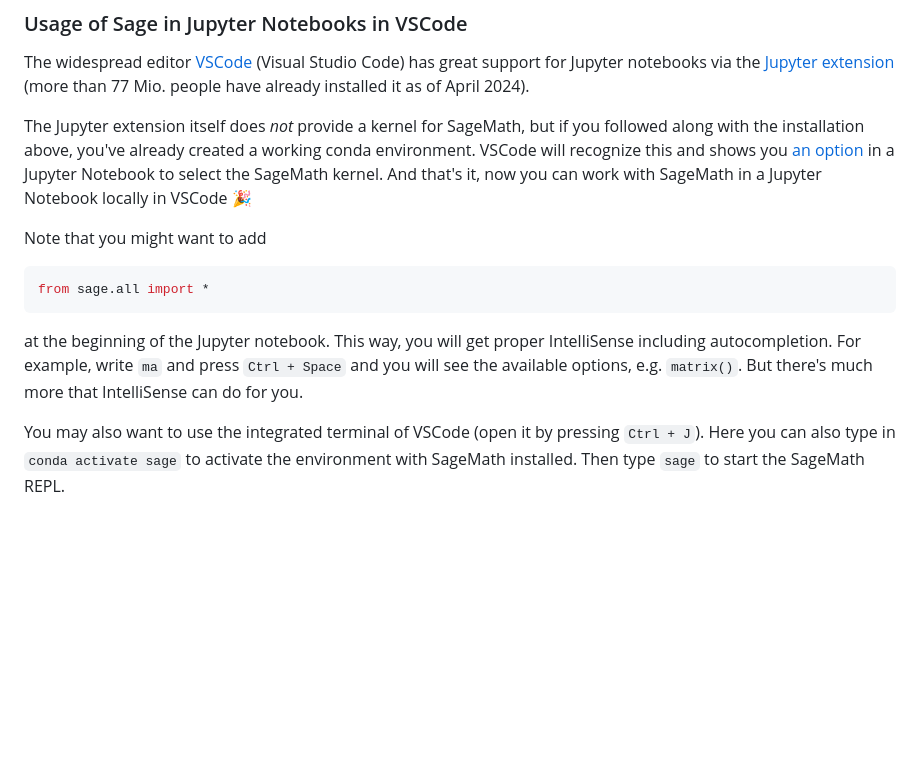
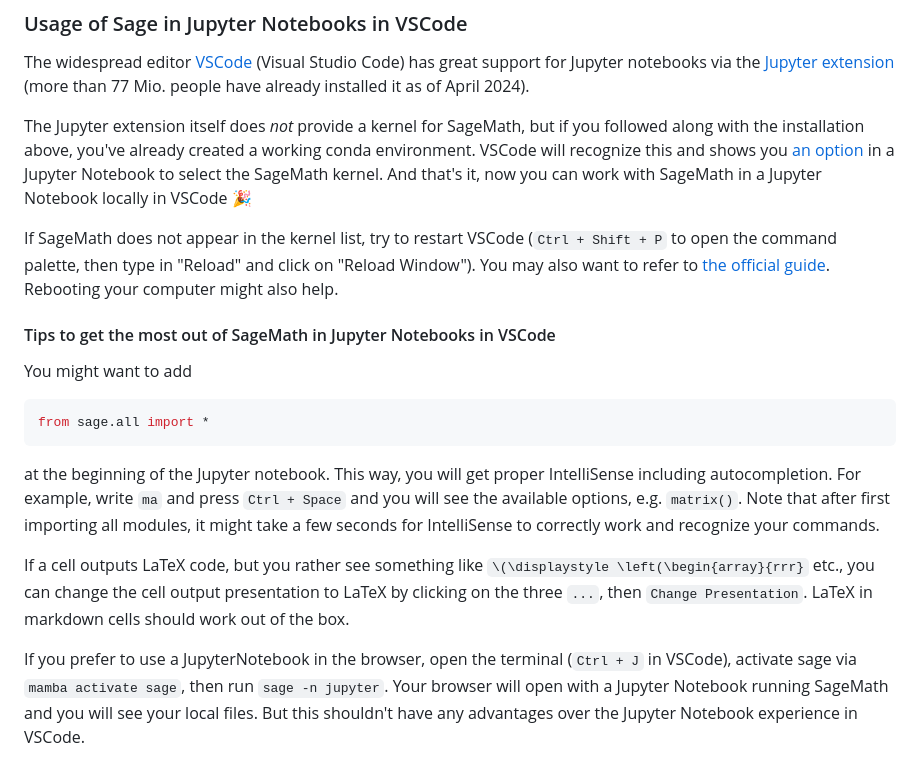
Before and after one commit to matematiflo/CompAssistedMath2024, a Markdown page: Sage/README.md, the part around the change printed below. Drawn GitHub-style; blank space fills up the shorter version.

Commit message:
Add more Jupyter Notebook related tips in VSCode

````diff
--- a/Sage/README.md
+++ b/Sage/README.md
@@ -47,12 +48,19 @@ The widespread editor [VSCode](https://code.visualstudio.com/) (Visual Studio Co
 
 The Jupyter extension itself does _not_ provide a kernel for SageMath, but if you followed along with the installation above, you've already created a working conda environment. VSCode will recognize this and shows you [an option](https://code.visualstudio.com/docs/datascience/jupyter-notebooks#_create-or-open-a-jupyter-notebook) in a Jupyter Notebook to select the SageMath kernel. And that's it, now you can work with SageMath in a Jupyter Notebook locally in VSCode 🎉
 
-Note that you might want to add
+If SageMath does not appear in the kernel list, try to restart VSCode (`Ctrl + Shift + P` to open the command palette, then type in "Reload" and click on "Reload Window"). You may also want to refer to [the official guide](https://doc.sagemath.org/html/en/installation/launching.html#using-jupyter-notebook-through-visual-studio-code-vs-code-in-wsl). Rebooting your computer might also help.
 
+
+#### Tips to get the most out of SageMath in Jupyter Notebooks in VSCode
+
+You might want to add
 ```py
 from sage.all import *
 ```
 
-at the beginning of the Jupyter notebook. This way, you will get proper IntelliSense including autocompletion. For example, write `ma` and press `Ctrl + Space` and you will see the available options, e.g. `matrix()`. But there's much more that IntelliSense can do for you.
+at the beginning of the Jupyter notebook. This way, you will get proper IntelliSense including autocompletion. For example, write `ma` and press `Ctrl + Space` and you will see the available options, e.g. `matrix()`. Note that after first importing all modules, it might take a few seconds for IntelliSense to correctly work and recognize your commands.
 
-You may also want to use the integrated terminal of VSCode (open it by pressing `Ctrl + J`). Here you can also type in `conda activate sage` to activate the environment with SageMath installed. Then type `sage` to start the SageMath REPL.
+If a cell outputs LaTeX code, but you rather see something like `\(\displaystyle \left(\begin{array}{rrr}` etc., you can change the cell output presentation to LaTeX by clicking on the three `...`, then `Change Presentation`. LaTeX in markdown cells should work out of the box.
+
+
+If you prefer to use a JupyterNotebook in the browser, open the terminal (`Ctrl + J` in VSCode), activate sage via `mamba activate sage`, then run `sage -n jupyter`. Your browser will open with a Jupyter Notebook running SageMath and you will see your local files. But this shouldn't have any advantages over the Jupyter Notebook experience in VSCode.
````
Also changed, not shown: other parts of Sage/README.md (+2 -1 lines).
